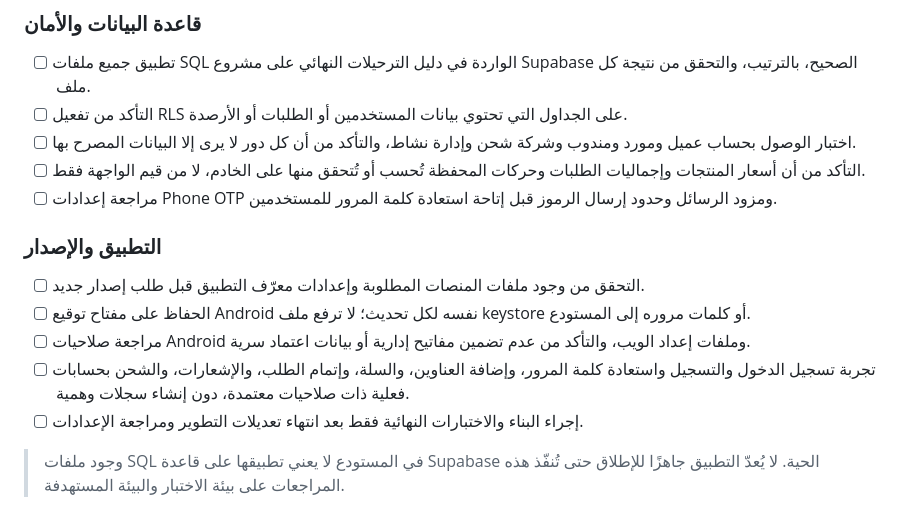
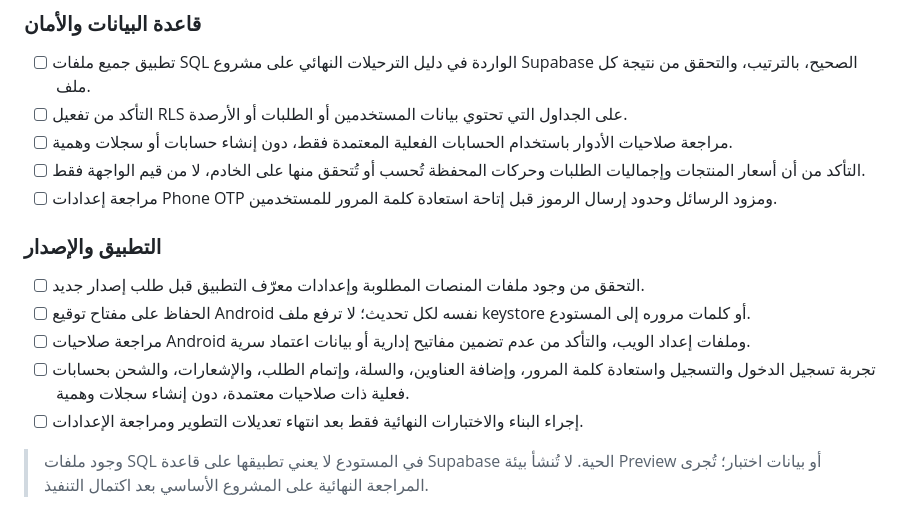
Before and after one commit to silsilafoodstuffs-creator/Silsila-App, a Markdown page: README.md, the part around the change. Rendered like a GitHub page.

Commit message:
Remove outdated demo data instructions and labels

```diff
--- a/README.md
+++ b/README.md
@@ -51,7 +51,7 @@
 ### قاعدة البيانات والأمان
 - [ ] تطبيق جميع ملفات SQL الواردة في دليل الترحيلات النهائي على مشروع Supabase الصحيح، بالترتيب، والتحقق من نتيجة كل ملف.
 - [ ] التأكد من تفعيل RLS على الجداول التي تحتوي بيانات المستخدمين أو الطلبات أو الأرصدة.
-- [ ] اختبار الوصول بحساب عميل ومورد ومندوب وشركة شحن وإدارة نشاط، والتأكد من أن كل دور لا يرى إلا البيانات المصرح بها.
+- [ ] مراجعة صلاحيات الأدوار باستخدام الحسابات الفعلية المعتمدة فقط، دون إنشاء حسابات أو سجلات وهمية.
 - [ ] التأكد من أن أسعار المنتجات وإجماليات الطلبات وحركات المحفظة تُحسب أو تُتحقق منها على الخادم، لا من قيم الواجهة فقط.
 - [ ] مراجعة إعدادات Phone OTP ومزود الرسائل وحدود إرسال الرموز قبل إتاحة استعادة كلمة المرور للمستخدمين.
 
@@ -62,4 +62,4 @@
 - [ ] تجربة تسجيل الدخول والتسجيل واستعادة كلمة المرور، وإضافة العناوين، والسلة، وإتمام الطلب، والإشعارات، والشحن بحسابات فعلية ذات صلاحيات معتمدة، دون إنشاء سجلات وهمية.
 - [ ] إجراء البناء والاختبارات النهائية فقط بعد انتهاء تعديلات التطوير ومراجعة الإعدادات.
 
-> وجود ملفات SQL في المستودع لا يعني تطبيقها على قاعدة Supabase الحية. لا يُعدّ التطبيق جاهزًا للإطلاق حتى تُنفّذ هذه المراجعات على بيئة الاختبار والبيئة المستهدفة.
+> وجود ملفات SQL في المستودع لا يعني تطبيقها على قاعدة Supabase الحية. لا تُنشأ بيئة Preview أو بيانات اختبار؛ تُجرى المراجعة النهائية على المشروع الأساسي بعد اكتمال التنفيذ.
```
